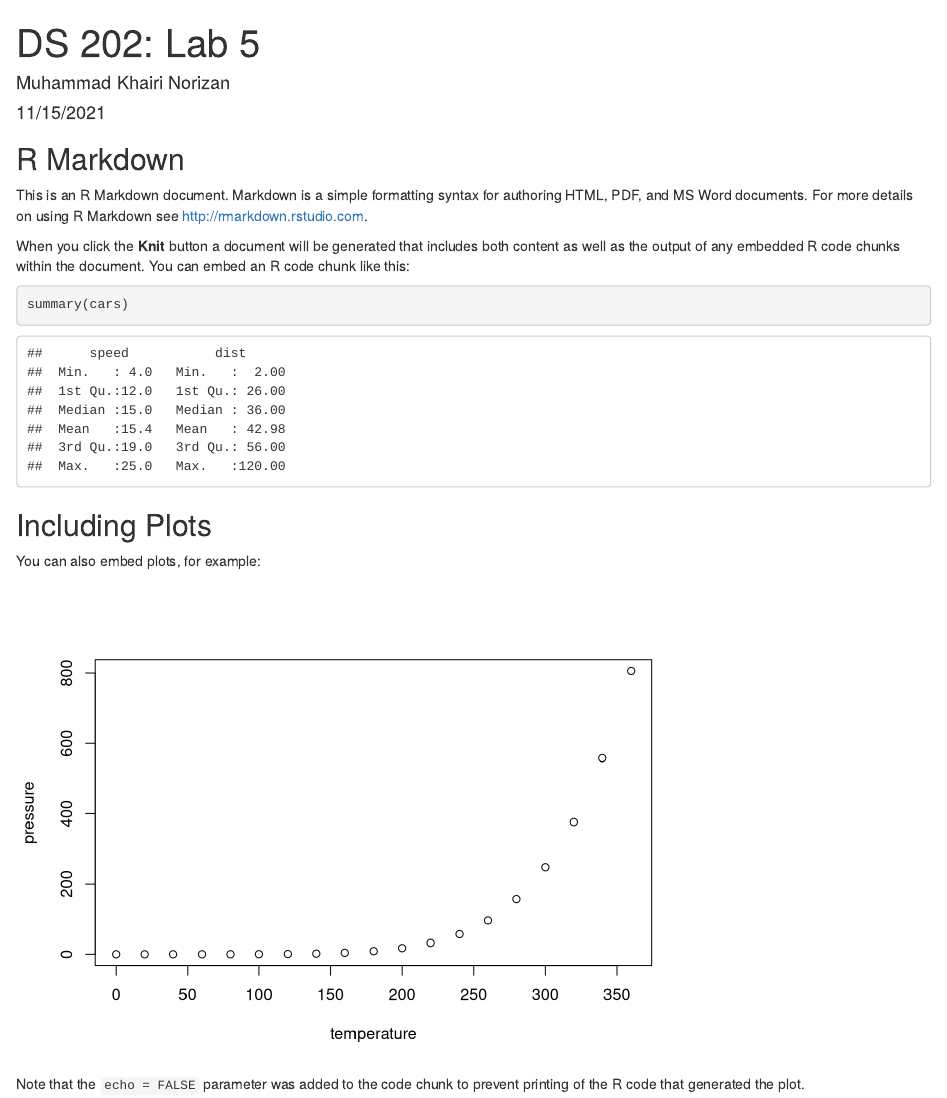
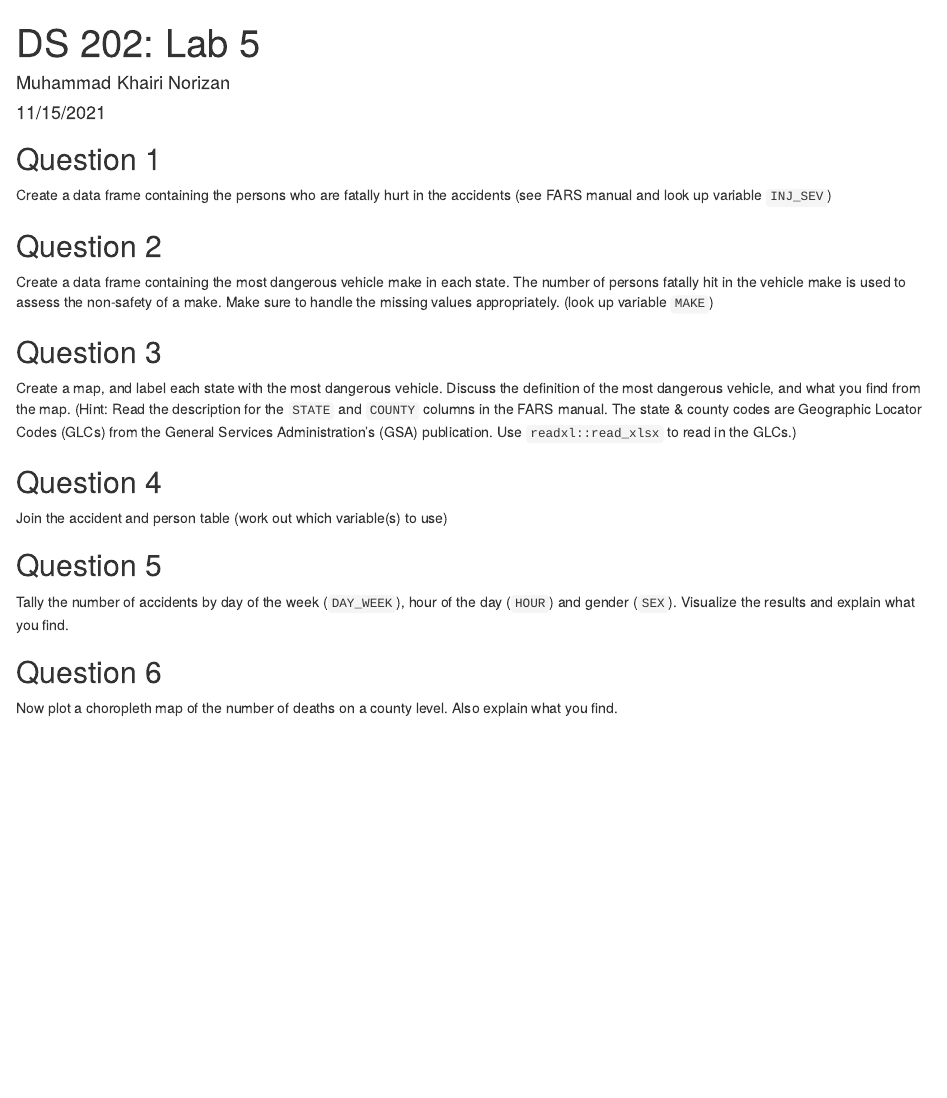
Before and after one commit to khairinorizan/ds202_lab5, an R Markdown document (ds202_lab5.Rmd): the page in a window 1100 px wide, from its top. Rendered offline with R 4.5, knitr and Pandoc, with nearby package versions; some code elsewhere in the file could not run offline.

Commit message:
Added all the questions

````diff
--- a/ds202_lab5.Rmd
+++ b/ds202_lab5.Rmd
@@ -6,25 +6,25 @@ output: html_document
 ---
 
 ```{r setup, include=FALSE}
-knitr::opts_chunk$set(echo = TRUE)
+# Load Data set
+accident <- read.csv("https://raw.githubusercontent.com/xdaiISU/ds202materials/master/hwlabs/fars2017/accident.csv", stringsAsFactors = FALSE)
+person <- read.csv("https://raw.githubusercontent.com/xdaiISU/ds202materials/master/hwlabs/fars2017/person.csv", stringsAsFactors = FALSE)
 ```
 
-## R Markdown
+## Question 1
+Create a data frame containing the persons who are fatally hurt in the accidents (see FARS manual and look up variable `INJ_SEV`)
 
-This is an R Markdown document. Markdown is a simple formatting syntax for authoring HTML, PDF, and MS Word documents. For more details on using R Markdown see <http://rmarkdown.rstudio.com>.
+## Question 2
+Create a data frame containing the most dangerous vehicle make in each state. The number of persons fatally hit in the vehicle make is used to assess the non-safety of a make. Make sure to handle the missing values appropriately. (look up variable `MAKE`)
 
-When you click the **Knit** button a document will be generated that includes both content as well as the output of any embedded R code chunks within the document. You can embed an R code chunk like this:
+## Question 3
+Create a map, and label each state with the most dangerous vehicle. Discuss the definition of the most dangerous vehicle, and what you find from the map. (Hint: Read the description for the `STATE` and `COUNTY` columns in the FARS manual. The state & county codes are Geographic Locator Codes (GLCs) from the General Services Administration's (GSA) publication. Use `readxl::read_xlsx` to read in the GLCs.)
 
-```{r cars}
-summary(cars)
-```
+## Question 4
+Join the accident and person table (work out which variable(s) to use)
 
-## Including Plots
+## Question 5
+Tally the number of accidents by day of the week (`DAY_WEEK`), hour of the day (`HOUR`) and gender (`SEX`). Visualize the results and explain what you find.
 
-You can also embed plots, for example:
-
-```{r pressure, echo=FALSE}
-plot(pressure)
-```
-
-Note that the `echo = FALSE` parameter was added to the code chunk to prevent printing of the R code that generated the plot.
+## Question 6
+Now plot a choropleth map of the number of deaths on a county level. Also explain what you find.
````
Also changed, not shown: ds202_lab5.html.
